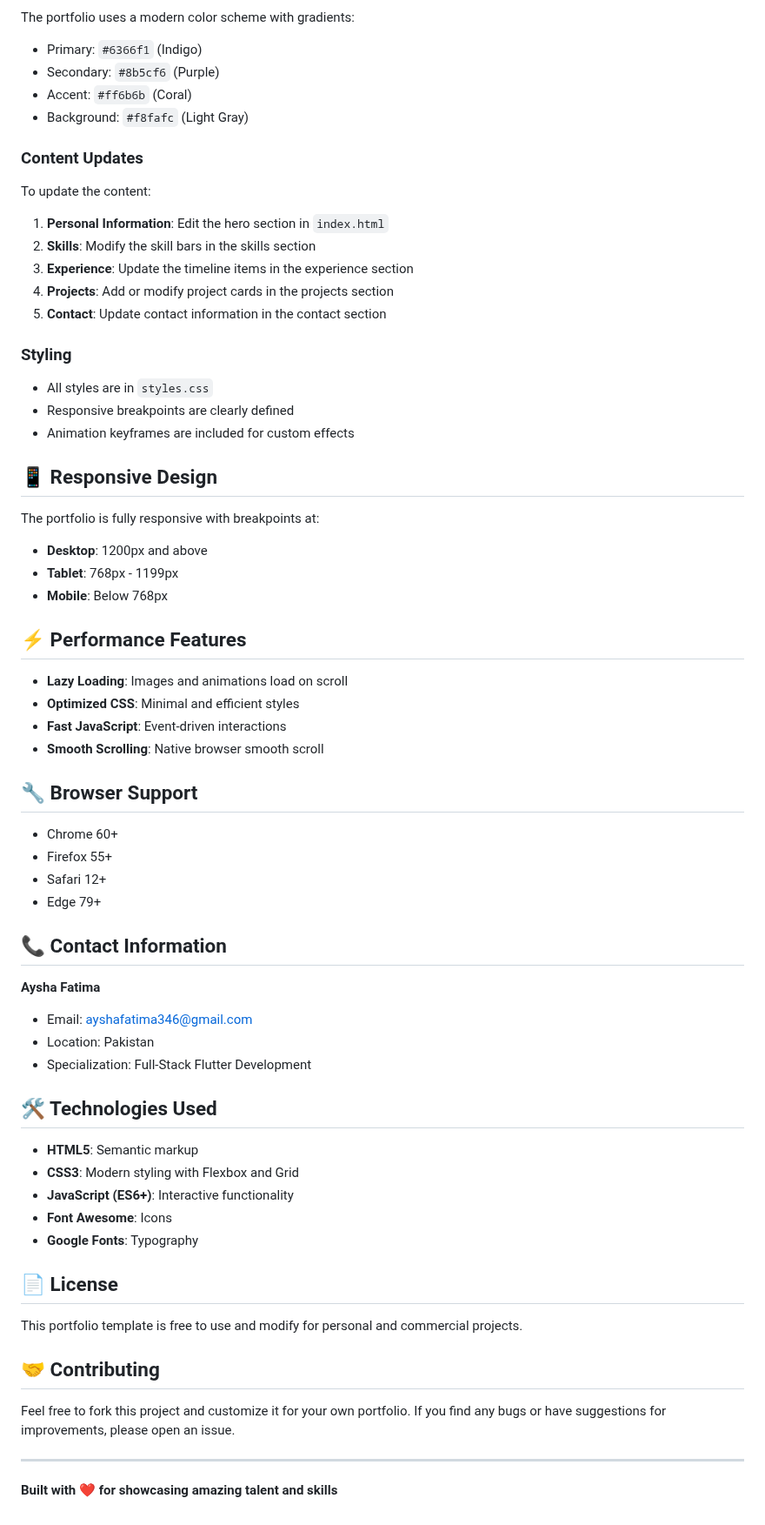
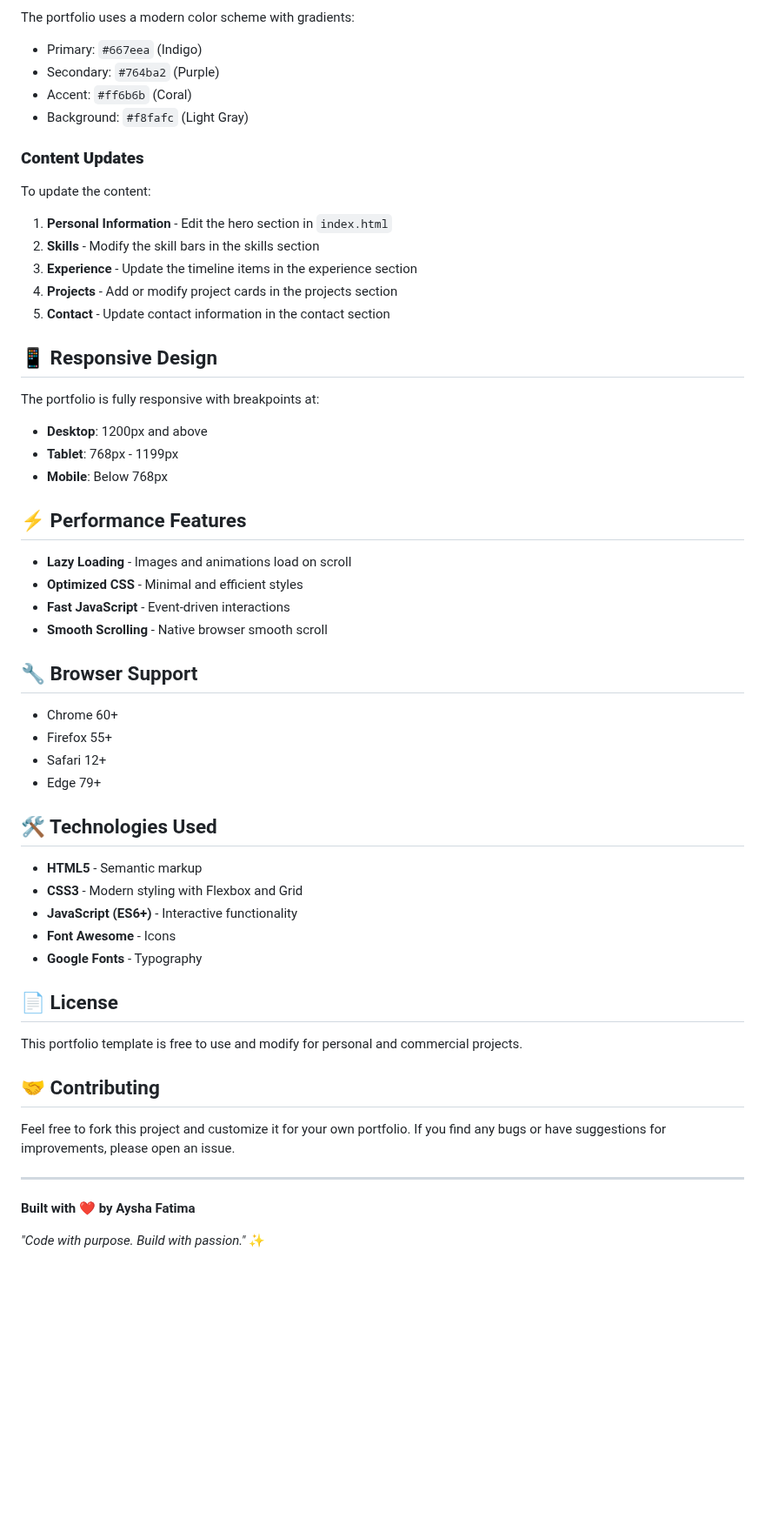
Before and after one commit to rabbitsol/rabbitsol.github.io, a Markdown page: README.md, the part around one of its changes. Shown at 87% size. Drawn GitHub-style; blank space fills up the shorter version.

```diff
--- a/README.md
+++ b/README.md
@@ -54,22 +127,16 @@ portfolio-app/
 The portfolio uses a modern color scheme with gradients:
-- Primary: `#6366f1` (Indigo)
-- Secondary: `#8b5cf6` (Purple)
+- Primary: `#667eea` (Indigo)
+- Secondary: `#764ba2` (Purple)
 - Accent: `#ff6b6b` (Coral)
 - Background: `#f8fafc` (Light Gray)
 
-### Content Updates
+### **Content Updates**
 To update the content:
-
-1. **Personal Information**: Edit the hero section in `index.html`
-2. **Skills**: Modify the skill bars in the skills section
-3. **Experience**: Update the timeline items in the experience section
-4. **Projects**: Add or modify project cards in the projects section
-5. **Contact**: Update contact information in the contact section
-
-### Styling
-- All styles are in `styles.css`
-- Responsive breakpoints are clearly defined
-- Animation keyframes are included for custom effects
+1. **Personal Information** - Edit the hero section in `index.html`
+2. **Skills** - Modify the skill bars in the skills section
+3. **Experience** - Update the timeline items in the experience section
+4. **Projects** - Add or modify project cards in the projects section
+5. **Contact** - Update contact information in the contact section
 
 ## 📱 Responsive Design
 
@@ -80,10 +147,10 @@ The portfolio is fully responsive with breakpoints at:
 
 ## ⚡ Performance Features
 
-- **Lazy Loading**: Images and animations load on scroll
-- **Optimized CSS**: Minimal and efficient styles
-- **Fast JavaScript**: Event-driven interactions
-- **Smooth Scrolling**: Native browser smooth scroll
+- **Lazy Loading** - Images and animations load on scroll
+- **Optimized CSS** - Minimal and efficient styles
+- **Fast JavaScript** - Event-driven interactions
+- **Smooth Scrolling** - Native browser smooth scroll
 
 ## 🔧 Browser Support
 
@@ -92,20 +159,13 @@ The portfolio is fully responsive with breakpoints at:
 - Safari 12+
 - Edge 79+
 
-## 📞 Contact Information
-
-**Aysha Fatima**
-- Email: ayshafatima346@gmail.com
-- Location: Pakistan
-- Specialization: Full-Stack Flutter Development
-
 ## 🛠️ Technologies Used
 
-- **HTML5**: Semantic markup
-- **CSS3**: Modern styling with Flexbox and Grid
-- **JavaScript (ES6+)**: Interactive functionality
-- **Font Awesome**: Icons
-- **Google Fonts**: Typography
+- **HTML5** - Semantic markup
+- **CSS3** - Modern styling with Flexbox and Grid
+- **JavaScript (ES6+)** - Interactive functionality
+- **Font Awesome** - Icons
+- **Google Fonts** - Typography
 
 ## 📄 License
 
@@ -117,4 +177,6 @@ Feel free to fork this project and customize it for your own portfolio. If you f
 
 ---
 
-**Built with ❤️ for showcasing amazing talent and skills**
+**Built with ❤️ by Aysha Fatima**
+
+*"Code with purpose. Build with passion."* ✨
```
Also changed, not shown: other parts of README.md (+103 -30 lines).
